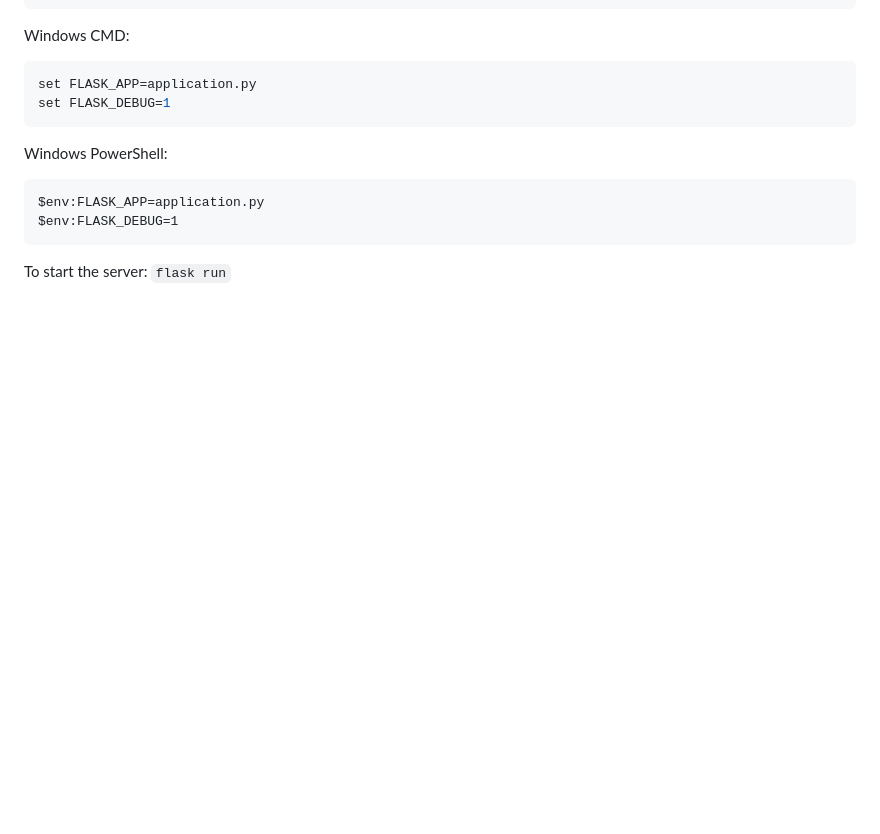
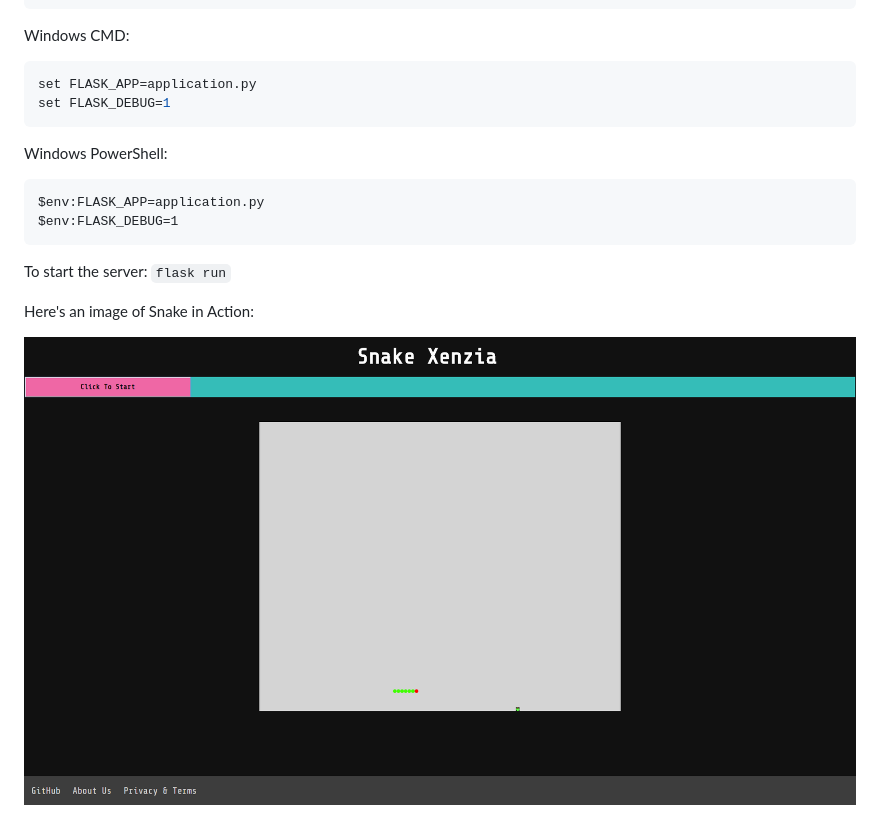
Before and after one commit to Deepank308/snake-xenzia, a Markdown page: README.md, the part around the change. GitHub-like rendering; pictures changed too: static/img/sample.png (added); blank space fills up the shorter version.

````diff
--- a/README.md
+++ b/README.md
@@ -27,3 +27,7 @@ $env:FLASK_DEBUG=1
 ```
 
 To start the server: `flask run`
+
+Here's an image of Snake in Action:
+
+![Snake Xenzia](/static/img/sample.png)
````
Also changed, not shown: static/img/head_new.jpg (deleted).
